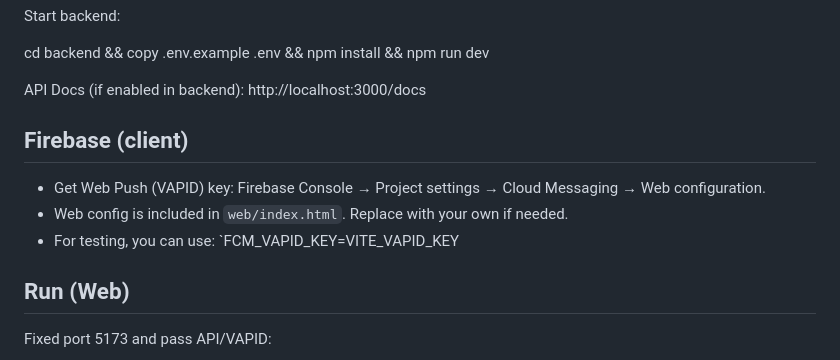
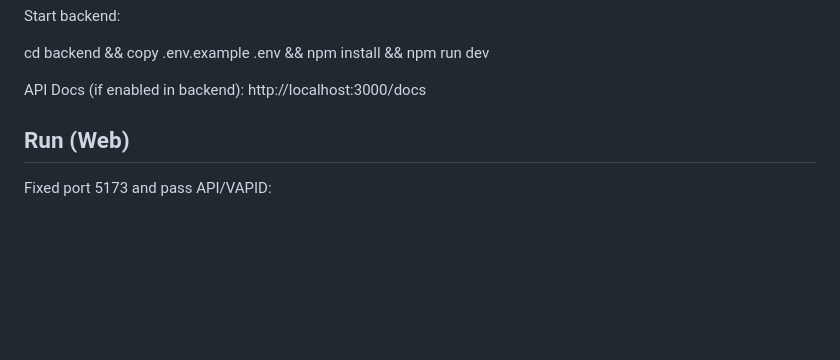
Before and after one commit to hugue93/credit-jambo-client, a Markdown page: frontend/README.md, the part around the change. Drawn GitHub-style; blank space fills up the shorter version.

```diff
--- a/frontend/README.md
+++ b/frontend/README.md
@@ -26,11 +26,6 @@ Start backend:
 cd backend && copy .env.example .env && npm install && npm run dev
 
 API Docs (if enabled in backend): http://localhost:3000/docs
-
-## Firebase (client)
-- Get Web Push (VAPID) key: Firebase Console → Project settings → Cloud Messaging → Web configuration.
-- Web config is included in `web/index.html`. Replace with your own if needed.
- - For testing, you can use: `FCM_VAPID_KEY=VITE_VAPID_KEY
 
 ## Run (Web)
 Fixed port 5173 and pass API/VAPID:
```
